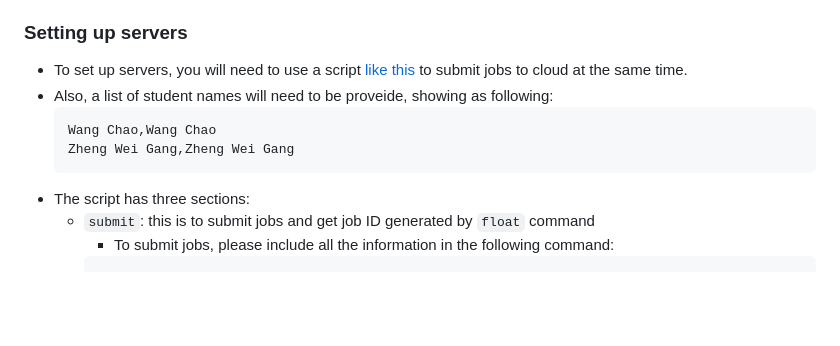
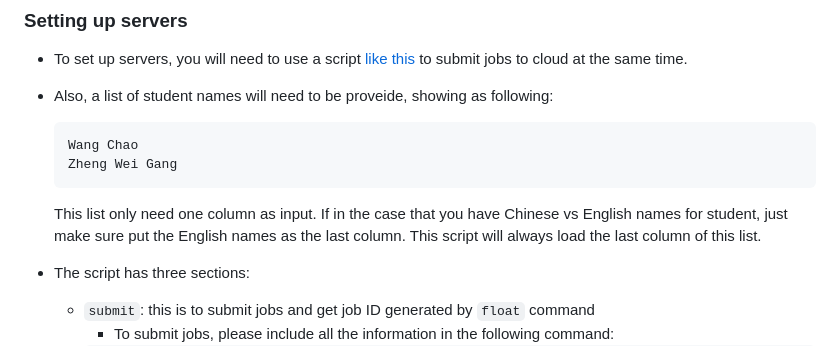
Before and after one commit to cumc/handson-tutorials, a Markdown page: setup/README.md, the part around the change. Drawn GitHub-style; blank space fills up the shorter version.

````diff
--- a/setup/README.md
+++ b/setup/README.md
@@ -79,9 +79,11 @@ float cancel -j <job_id>
 - To set up servers, you will need to use a script [like this](https://github.com/cumc/handson-tutorials/blob/main/setup/manage_jobs.py) to submit jobs to cloud at the same time.
 - Also, a list of student names will need to be proveide, showing as following:
   ```
-  Wang Chao,Wang Chao
-  Zheng Wei Gang,Zheng Wei Gang
+  Wang Chao
+  Zheng Wei Gang
   ```
+  This list only need one column as input. If in the case that you have Chinese vs English names for student, just make sure put the English names as the last column. This script will always load the last column of this list.
+
 - The script has three sections:
     - `submit`: this is to submit jobs and get job ID generated by `float` command
         - To submit jobs, please include all the information in the following command:
````
